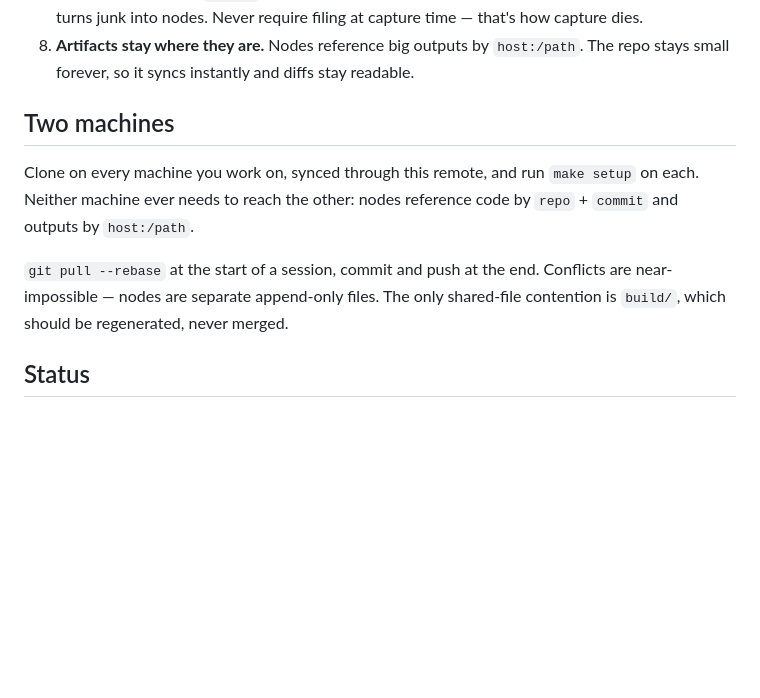
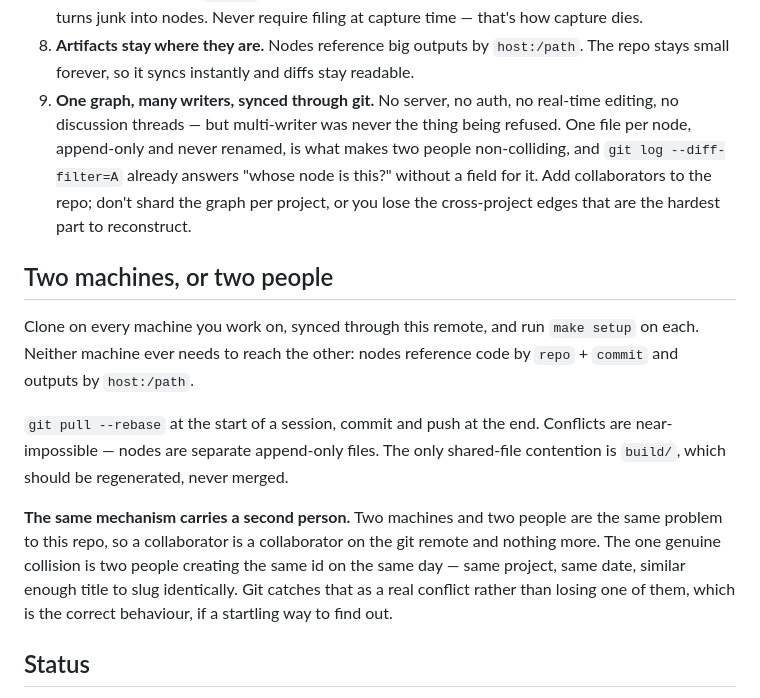
Before and after one commit to jlaw9/cairn, a Markdown page: README.md, the part around the change. Drawn GitHub-style; blank space fills up the shorter version.

Commit message:
Stop refusing multi-writer; keep refusing the server
"No server, no auth, no collaboration" bundled four refusals and only three were
load-bearing. One file per node, append-only and never renamed, was chosen so
two people cannot collide — the data model was multi-writer from the start and
only the workflow was single-user.

Identity turned out to be solved already: `git log --diff-filter=A` attributes
every node to the human who committed it, with the agent in a Co-Authored-By
trailer rather than the byline. So "whose claim is this?" needs no `author:`
field, which is the outcome the resist-new-fields rule wants. Verified against
this repo's own history.

What stays refused: no server, no auth, no real-time editing, no discussion
threads. Design decision 9 says so, and names the one real collision (two people
slugging the same id on the same day, which git catches).

The collaboration direction records what was rejected and why. Sharding a graph
per project is refused outright: it deletes the cross-project edges that were the
backfill's most valuable finding, in exchange for a per-project view that already
exists as `?project=<key>`. Mapping experiment/direction onto GitHub Issues is
refused too — an issue is open or closed, and `dead` is neither.

The webapp seed carries the rule that decides whether hosting helps or kills
this: git stays the source of truth and the webapp is a projection. Capture cost
is what killed every predecessor, and a webapp on the write path reintroduces
auth and a network hop at the moment of capture.

Co-Authored-By: Claude Opus 5 (1M context) <noreply@anthropic.com>

```diff
--- a/README.md
+++ b/README.md
@@ -293,8 +293,15 @@ for the conventions the agent follows.
 8. **Artifacts stay where they are.** Nodes reference big outputs by
    `host:/path`. The repo stays small forever, so it syncs instantly and diffs
    stay readable.
+9. **One graph, many writers, synced through git.** No server, no auth, no
+   real-time editing, no discussion threads — but multi-writer was never the
+   thing being refused. One file per node, append-only and never renamed, is
+   what makes two people non-colliding, and `git log --diff-filter=A` already
+   answers "whose node is this?" without a field for it. Add collaborators to
+   the repo; don't shard the graph per project, or you lose the cross-project
+   edges that are the hardest part to reconstruct.
 
-## Two machines
+## Two machines, or two people
 
 Clone on every machine you work on, synced through this remote, and run
 `make setup` on each. Neither machine ever needs to reach the other: nodes
@@ -303,6 +310,13 @@ reference code by `repo` + `commit` and outputs by `host:/path`.
 `git pull --rebase` at the start of a session, commit and push at the end.
 Conflicts are near-impossible — nodes are separate append-only files. The only
 shared-file contention is `build/`, which should be regenerated, never merged.
+
+**The same mechanism carries a second person.** Two machines and two people are
+the same problem to this repo, so a collaborator is a collaborator on the git
+remote and nothing more. The one genuine collision is two people creating the
+same id on the same day — same project, same date, similar enough title to slug
+identically. Git catches that as a real conflict rather than losing one of them,
+which is the correct behaviour, if a startling way to find out.
 
 ## Status
 
```
Also changed, not shown: CLAUDE.md (+8 -2 lines).
